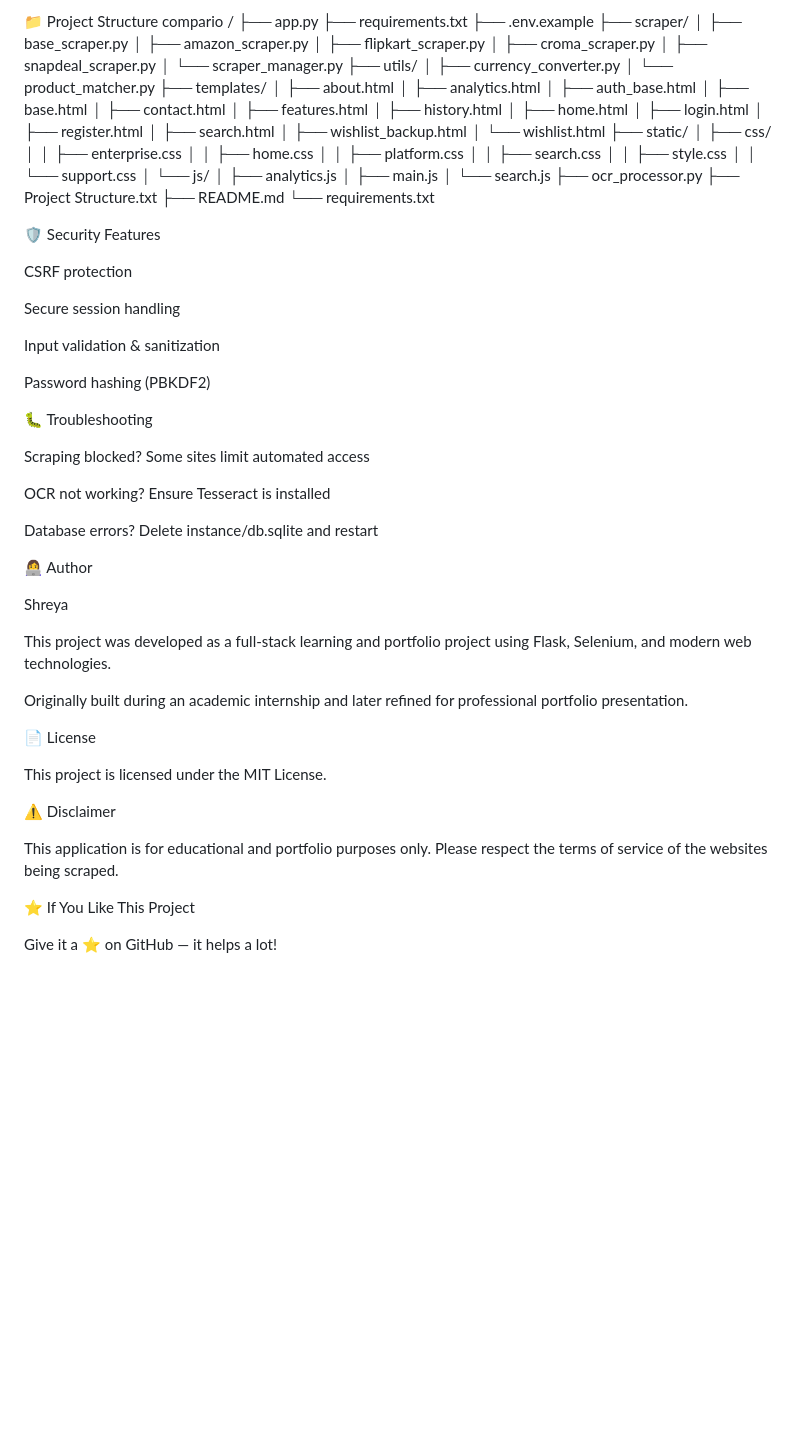
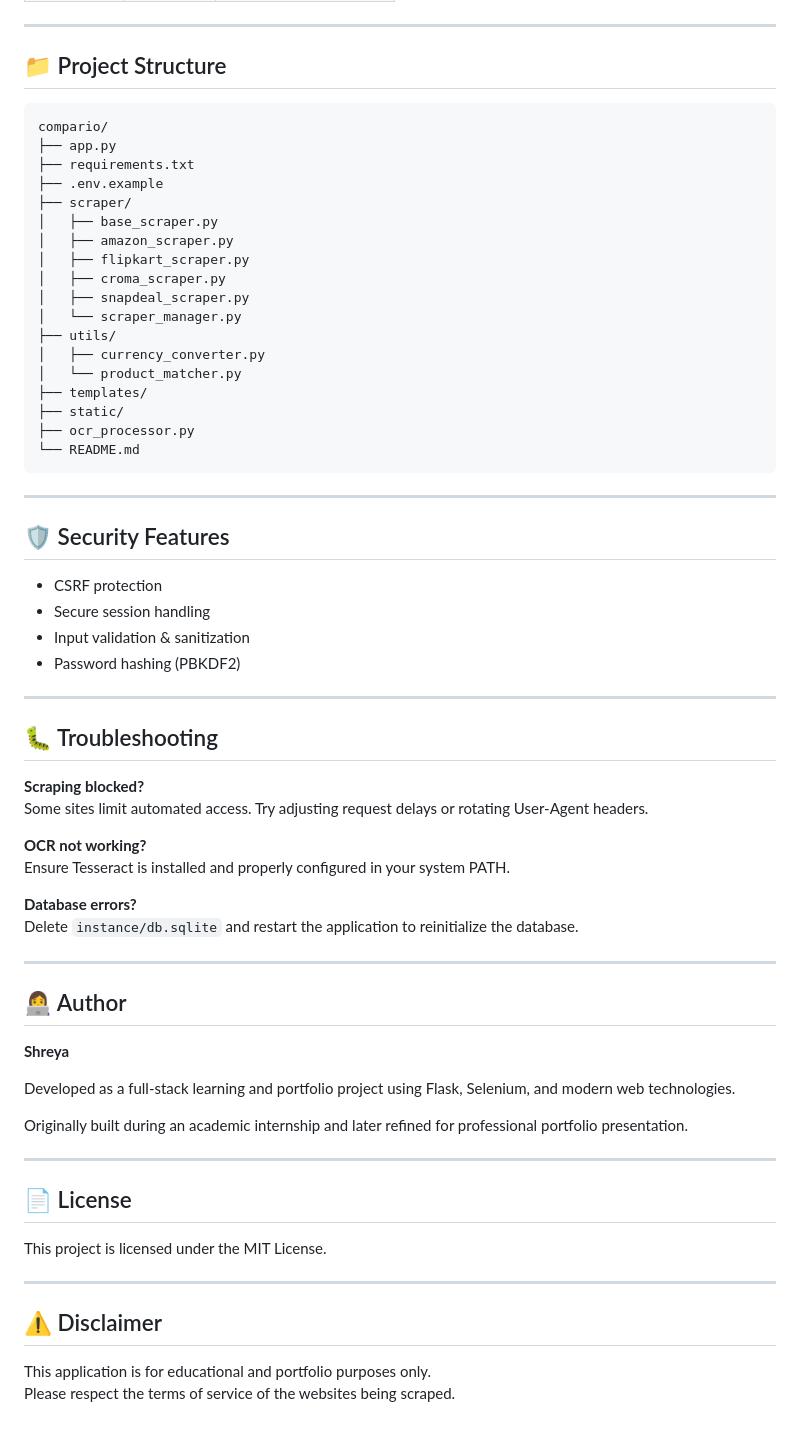
Before and after one commit to shreyasinghxvii-creator/price-comparison-web-app, a Markdown page: README.md, the part around one of its changes. Rendered like a GitHub page; blank space fills up the shorter version.

````diff
--- a/README.md
+++ b/README.md
@@ -77,8 +93,12 @@ http://localhost:5000
 | Croma     | ✅ Active | Electronics comparison  |
 | Snapdeal  | ✅ Active | General products        |
 
-📁 Project Structure
-compario /
+---
+
+## 📁 Project Structure
+
+```
+compario/
 ├── app.py
 ├── requirements.txt
 ├── .env.example
@@ -93,71 +113,52 @@ compario /
 │   ├── currency_converter.py
 │   └── product_matcher.py
 ├── templates/
-│   ├── about.html
-│   ├── analytics.html
-│   ├── auth_base.html
-│   ├── base.html
-│   ├── contact.html
-│   ├── features.html
-│   ├── history.html
-│   ├── home.html
-│   ├── login.html
-│   ├── register.html
-│   ├── search.html
-│   ├── wishlist_backup.html
-│   └── wishlist.html
 ├── static/
-│   ├── css/
-│   │   ├── enterprise.css
-│   │   ├── home.css
-│   │   ├── platform.css
-│   │   ├── search.css
-│   │   ├── style.css
-│   │   └── support.css
-│   └── js/
-│       ├── analytics.js
-│       ├── main.js
-│       └── search.js
 ├── ocr_processor.py
-├── Project Structure.txt
-├── README.md
-└── requirements.txt
+└── README.md
+```
 
-🛡️ Security Features
+---
 
-CSRF protection
+## 🛡️ Security Features
 
-Secure session handling
+- CSRF protection
+- Secure session handling
+- Input validation & sanitization
+- Password hashing (PBKDF2)
 
-Input validation & sanitization
+---
 
-Password hashing (PBKDF2)
+## 🐛 Troubleshooting
 
-🐛 Troubleshooting
+**Scraping blocked?**
+Some sites limit automated access. Try adjusting request delays or rotating User-Agent headers.
 
-Scraping blocked? Some sites limit automated access
+**OCR not working?**
+Ensure Tesseract is installed and properly configured in your system PATH.
 
-OCR not working? Ensure Tesseract is installed
+**Database errors?**
+Delete `instance/db.sqlite` and restart the application to reinitialize the database.
 
-Database errors? Delete instance/db.sqlite and restart
+---
 
-👩‍💻 Author
+## 👩‍💻 Author
 
-Shreya
+**Shreya**
 
-This project was developed as a full-stack learning and portfolio project using Flask, Selenium, and modern web technologies.
+Developed as a full-stack learning and portfolio project using Flask, Selenium, and modern web technologies.
 
 Originally built during an academic internship and later refined for professional portfolio presentation.
 
-📄 License
+---
+
+## 📄 License
 
 This project is licensed under the MIT License.
 
-⚠️ Disclaimer
+---
+
+## ⚠️ Disclaimer
 
 This application is for educational and portfolio purposes only.
 Please respect the terms of service of the websites being scraped.
-
-⭐ If You Like This Project
-
-Give it a ⭐ on GitHub — it helps a lot!
````
Also changed, not shown: other parts of README.md (+57 -41 lines).
